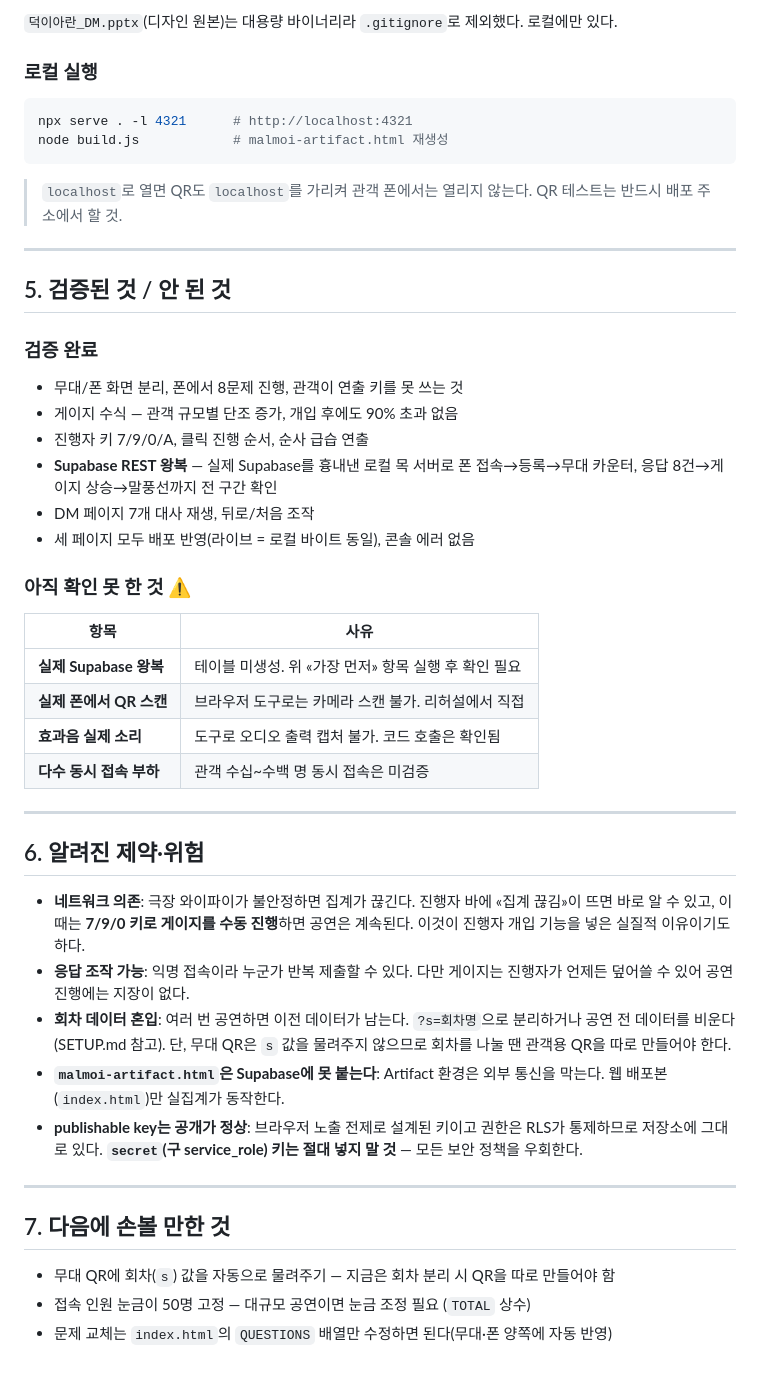
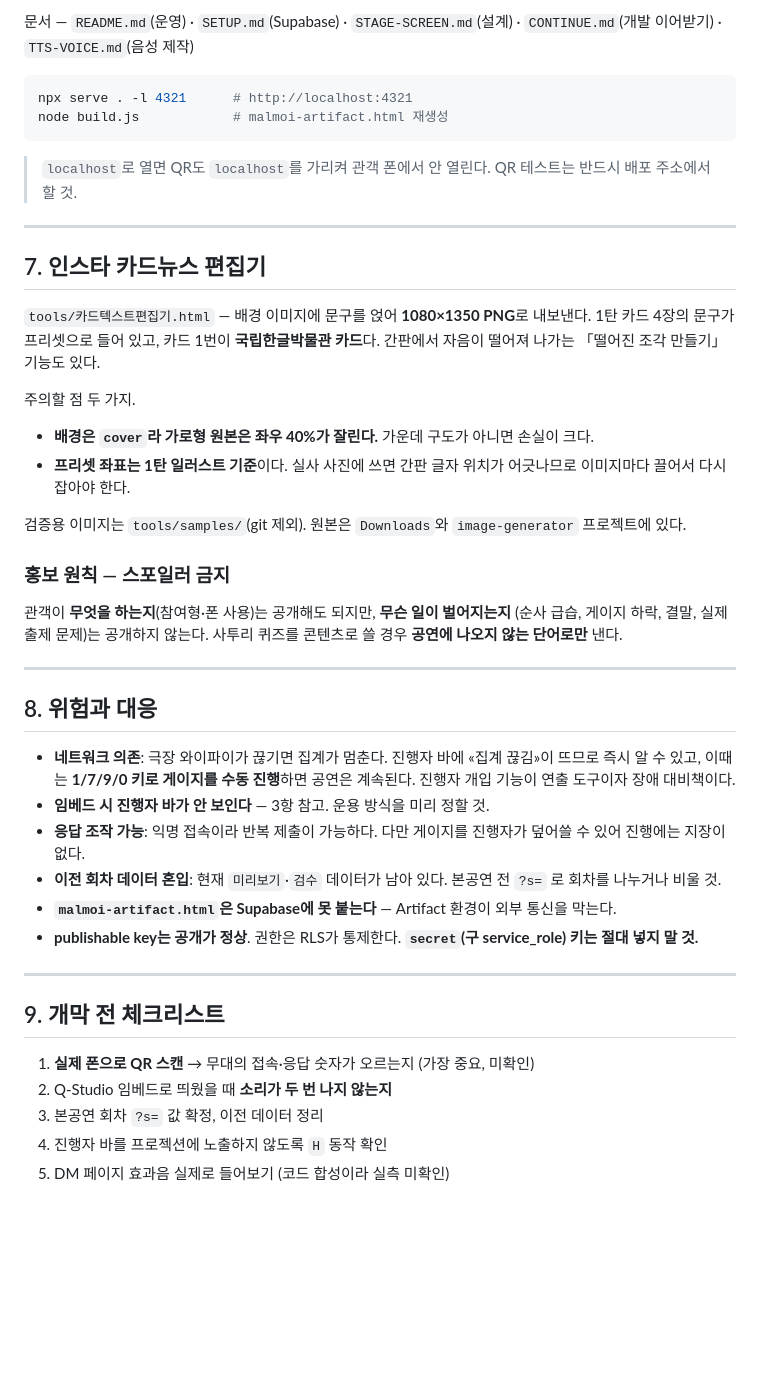
Before and after one commit to new-generation25/malmoi-play, a Markdown page: HANDOVER.md, the part around one of its changes. GitHub-like rendering; blank space fills up the shorter version.

````diff
--- a/HANDOVER.md
+++ b/HANDOVER.md
@@ -123,61 +131,59 @@
 
-`덕이아란_DM.pptx`(디자인 원본)는 대용량 바이너리라 `.gitignore`로 제외했다. 로컬에만 있다.
-
-### 로컬 실행
+문서 — `README.md`(운영) · `SETUP.md`(Supabase) · `STAGE-SCREEN.md`(설계) ·
+`CONTINUE.md`(개발 이어받기) · `TTS-VOICE.md`(음성 제작)
 
 ```bash
 npx serve . -l 4321      # http://localhost:4321
 node build.js            # malmoi-artifact.html 재생성
 ```
 
-> `localhost`로 열면 QR도 `localhost`를 가리켜 관객 폰에서는 열리지 않는다.
+> `localhost`로 열면 QR도 `localhost`를 가리켜 관객 폰에서 안 열린다.
 > QR 테스트는 반드시 배포 주소에서 할 것.
 
 ---
 
-## 5. 검증된 것 / 안 된 것
+## 7. 인스타 카드뉴스 편집기
 
-### 검증 완료
+`tools/카드텍스트편집기.html` — 배경 이미지에 문구를 얹어 **1080×1350 PNG**로 내보낸다.
+1탄 카드 4장의 문구가 프리셋으로 들어 있고, 카드 1번이 **국립한글박물관 카드**다.
+간판에서 자음이 떨어져 나가는 「떨어진 조각 만들기」 기능도 있다.
 
-- 무대/폰 화면 분리, 폰에서 8문제 진행, 관객이 연출 키를 못 쓰는 것
-- 게이지 수식 — 관객 규모별 단조 증가, 개입 후에도 90% 초과 없음
-- 진행자 키 7/9/0/A, 클릭 진행 순서, 순사 급습 연출
-- **Supabase REST 왕복** — 실제 Supabase를 흉내낸 로컬 목 서버로
-  폰 접속→등록→무대 카운터, 응답 8건→게이지 상승→말풍선까지 전 구간 확인
-- DM 페이지 7개 대사 재생, 뒤로/처음 조작
-- 세 페이지 모두 배포 반영(라이브 = 로컬 바이트 동일), 콘솔 에러 없음
+주의할 점 두 가지.
 
-### 아직 확인 못 한 것 ⚠️
+- **배경은 `cover`라 가로형 원본은 좌우 40%가 잘린다.** 가운데 구도가 아니면 손실이 크다.
+- **프리셋 좌표는 1탄 일러스트 기준**이다. 실사 사진에 쓰면 간판 글자 위치가 어긋나므로
+  이미지마다 끌어서 다시 잡아야 한다.
 
-| 항목 | 사유 |
-| --- | --- |
-| **실제 Supabase 왕복** | 테이블 미생성. 위 «가장 먼저» 항목 실행 후 확인 필요 |
-| **실제 폰에서 QR 스캔** | 브라우저 도구로는 카메라 스캔 불가. 리허설에서 직접 |
-| **효과음 실제 소리** | 도구로 오디오 출력 캡처 불가. 코드 호출은 확인됨 |
-| **다수 동시 접속 부하** | 관객 수십~수백 명 동시 접속은 미검증 |
+검증용 이미지는 `tools/samples/`(git 제외). 원본은 `Downloads`와 `image-generator` 프로젝트에 있다.
+
+### 홍보 원칙 — 스포일러 금지
+
+관객이 **무엇을 하는지**(참여형·폰 사용)는 공개해도 되지만, **무슨 일이 벌어지는지**
+(순사 급습, 게이지 하락, 결말, 실제 출제 문제)는 공개하지 않는다. 사투리 퀴즈를
+콘텐츠로 쓸 경우 **공연에 나오지 않는 단어로만** 낸다.
 
 ---
 
-## 6. 알려진 제약·위험
+## 8. 위험과 대응
 
-- **네트워크 의존**: 극장 와이파이가 불안정하면 집계가 끊긴다. 진행자 바에 «집계 끊김»이
-  뜨면 바로 알 수 있고, 이때는 **7/9/0 키로 게이지를 수동 진행**하면 공연은 계속된다.
-  이것이 진행자 개입 기능을 넣은 실질적 이유이기도 하다.
-- **응답 조작 가능**: 익명 접속이라 누군가 반복 제출할 수 있다. 다만 게이지는
-  진행자가 언제든 덮어쓸 수 있어 공연 진행에는 지장이 없다.
-- **회차 데이터 혼입**: 여러 번 공연하면 이전 데이터가 남는다. `?s=회차명`으로 분리하거나
-  공연 전 데이터를 비운다(SETUP.md 참고). 단, 무대 QR은 `s` 값을 물려주지 않으므로
-  회차를 나눌 땐 관객용 QR을 따로 만들어야 한다.
-- **`malmoi-artifact.html`은 Supabase에 못 붙는다**: Artifact 환경은 외부 통신을 막는다.
-  웹 배포본(`index.html`)만 실집계가 동작한다.
-- **publishable key는 공개가 정상**: 브라우저 노출 전제로 설계된 키이고 권한은 RLS가
-  통제하므로 저장소에 그대로 있다. **`secret`(구 service_role) 키는 절대 넣지 말 것** —
-  모든 보안 정책을 우회한다.
+- **네트워크 의존**: 극장 와이파이가 끊기면 집계가 멈춘다. 진행자 바에 «집계 끊김»이
+  뜨므로 즉시 알 수 있고, 이때는 **1/7/9/0 키로 게이지를 수동 진행**하면 공연은 계속된다.
+  진행자 개입 기능이 연출 도구이자 장애 대비책이다.
+- **임베드 시 진행자 바가 안 보인다** — 3항 참고. 운용 방식을 미리 정할 것.
+- **응답 조작 가능**: 익명 접속이라 반복 제출이 가능하다. 다만 게이지를 진행자가
+  덮어쓸 수 있어 진행에는 지장이 없다.
+- **이전 회차 데이터 혼입**: 현재 `미리보기`·`검수` 데이터가 남아 있다. 본공연 전
+  `?s=` 로 회차를 나누거나 비울 것.
+- **`malmoi-artifact.html`은 Supabase에 못 붙는다** — Artifact 환경이 외부 통신을 막는다.
+- **publishable key는 공개가 정상**. 권한은 RLS가 통제한다.
+  **`secret`(구 service_role) 키는 절대 넣지 말 것.**
 
 ---
 
-## 7. 다음에 손볼 만한 것
+## 9. 개막 전 체크리스트
 
-- 무대 QR에 회차(`s`) 값을 자동으로 물려주기 — 지금은 회차 분리 시 QR을 따로 만들어야 함
-- 접속 인원 눈금이 50명 고정 — 대규모 공연이면 눈금 조정 필요 (`TOTAL` 상수)
-- 문제 교체는 `index.html`의 `QUESTIONS` 배열만 수정하면 된다(무대·폰 양쪽에 자동 반영)
+1. **실제 폰으로 QR 스캔** → 무대의 접속·응답 숫자가 오르는지 (가장 중요, 미확인)
+2. Q-Studio 임베드로 띄웠을 때 **소리가 두 번 나지 않는지**
+3. 본공연 회차 `?s=` 값 확정, 이전 데이터 정리
+4. 진행자 바를 프로젝션에 노출하지 않도록 `H` 동작 확인
+5. DM 페이지 효과음 실제로 들어보기 (코드 합성이라 실측 미확인)
````
Also changed, not shown: other parts of HANDOVER.md (+77 -69 lines).
